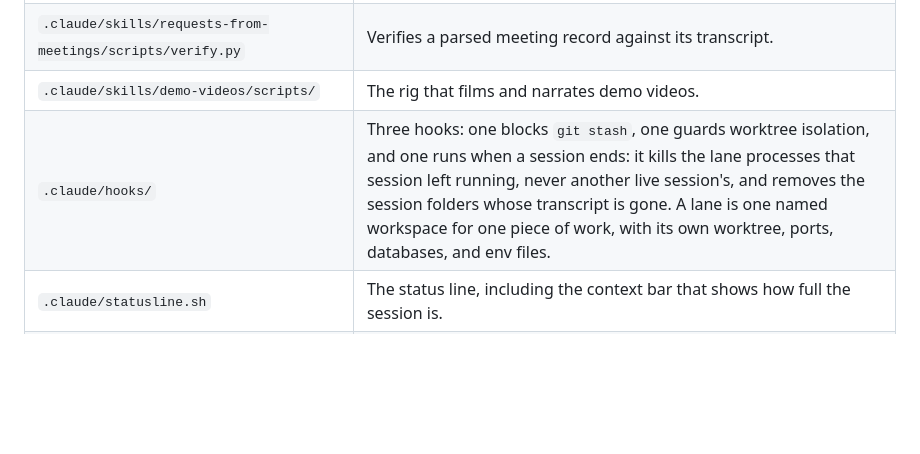
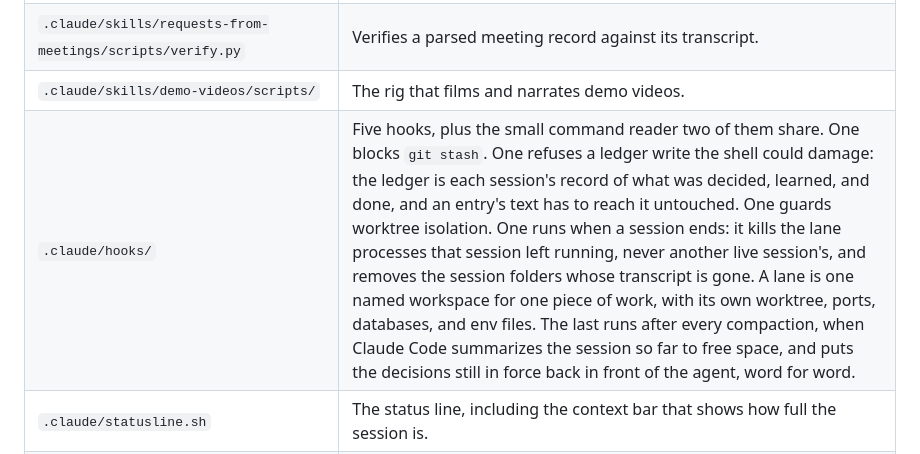
Before and after one commit to seasonedcc/seasoned-skills, a Markdown page: docs/reference/what-a-project-receives.md, the part around the change. Rendered like a GitHub page; blank space fills up the shorter version.

```diff
--- a/docs/reference/what-a-project-receives.md
+++ b/docs/reference/what-a-project-receives.md
@@ -33,7 +33,7 @@ The last three are the whole managed footprint, and
 | `.claude/skills/shaping/references/` | The shaping reference library, woven in from this machine's cache. Absent until that cache exists: the install builds it, and `pnpm exec seasoned-skills corpus` rebuilds it. |
 | `.claude/skills/requests-from-meetings/scripts/verify.py` | Verifies a parsed meeting record against its transcript. |
 | `.claude/skills/demo-videos/scripts/` | The rig that films and narrates demo videos. |
-| `.claude/hooks/` | Three hooks: one blocks `git stash`, one guards worktree isolation, and one runs when a session ends: it kills the lane processes that session left running, never another live session's, and removes the session folders whose transcript is gone. A lane is one named workspace for one piece of work, with its own worktree, ports, databases, and env files. |
+| `.claude/hooks/` | Five hooks, plus the small command reader two of them share. One blocks `git stash`. One refuses a ledger write the shell could damage: the ledger is each session's record of what was decided, learned, and done, and an entry's text has to reach it untouched. One guards worktree isolation. One runs when a session ends: it kills the lane processes that session left running, never another live session's, and removes the session folders whose transcript is gone. A lane is one named workspace for one piece of work, with its own worktree, ports, databases, and env files. The last runs after every compaction, when Claude Code summarizes the session so far to free space, and puts the decisions still in force back in front of the agent, word for word. |
 | `.claude/statusline.sh` | The status line, including the context bar that shows how full the session is. |
 | `.claude/seasoned-skills-manifest.json` | The list of every generated path, which is how the next sync knows what to delete. |
 | `shaping/assets/` | The stylesheet, script, drawing tools, and page template that shaping documents load. |
```
Also changed, not shown: docs/reference/managed-footprint.md (+7 -2 lines).
